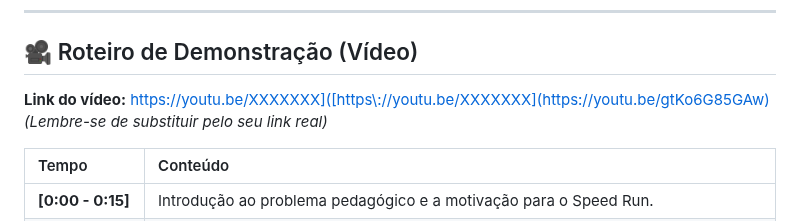
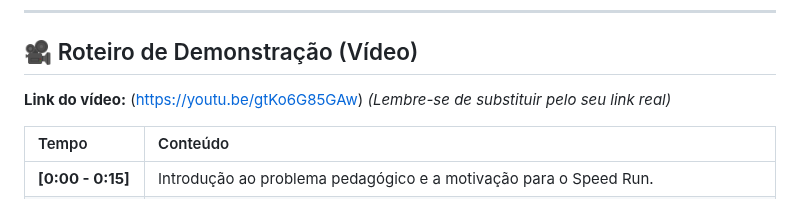
Before and after one commit to vitorjimenez/speedrun-complexidade, a Markdown page: README.md, the part around the change. Rendered like a GitHub page.

```diff
--- a/README.md
+++ b/README.md
@@ -91,7 +91,7 @@ O quiz é uma "corrida" contra o tempo, com foco em gamificação:
 
 ## 🎥 Roteiro de Demonstração (Vídeo)
 
-**Link do vídeo:** https://youtu.be/XXXXXXX]([https://youtu.be/XXXXXXX](https://youtu.be/gtKo6G85GAw) *(Lembre-se de substituir pelo seu link real)*
+**Link do vídeo:** (https://youtu.be/gtKo6G85GAw) *(Lembre-se de substituir pelo seu link real)*
 
 | Tempo | Conteúdo |
 |:------|:---------|
```
